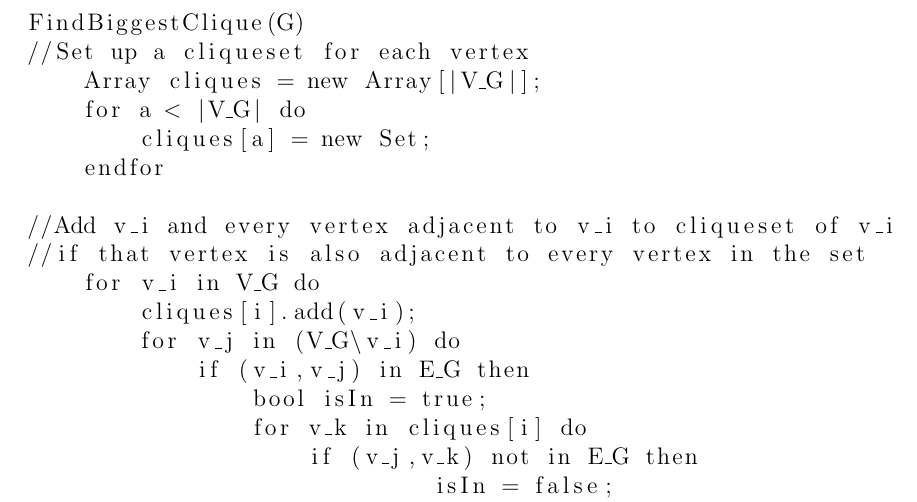
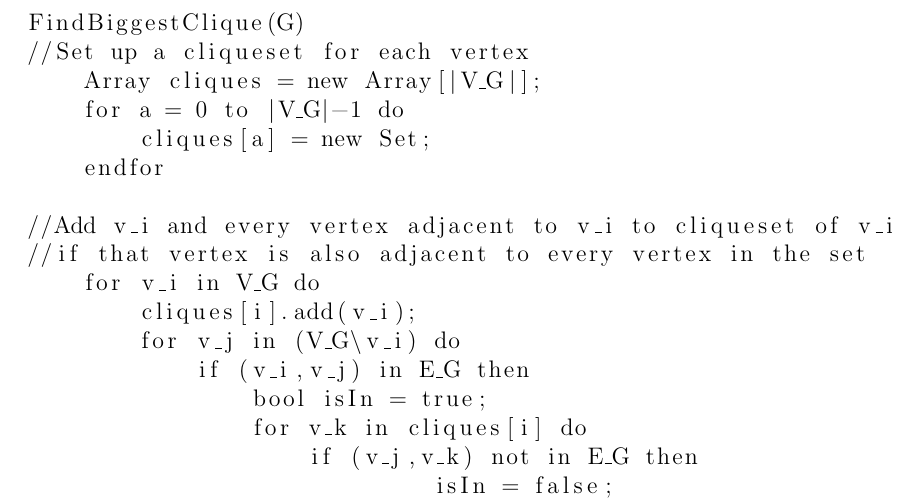
Before and after one commit to wahrwolf/wise1516-ad, a LaTeX document (05/AD05_4dahmen-4heid-3seidel.tex, which reads 05/Teilaufgaben/5.4.tex): part of page 8 of 8, cut so that both start at the same text. Compiled offline with pdfLaTeX.

Commit message:
fixed setup-code in 5.4.2

```diff
--- a/05/Teilaufgaben/5.4.tex
+++ b/05/Teilaufgaben/5.4.tex
@@ -21,7 +21,7 @@ In Anbetracht dieser 3 Fälle können wir $CLIQUE$ auf $BIG-CLIQUE$ reduzieren u
 FindBiggestClique(G)
 //Set up a cliqueset for each vertex
     Array cliques = new Array[|V_G|];
-    for a < |V_G| do
+    for a = 0 to |V_G|-1 do
         cliques[a] = new Set;
     endfor
 
```
